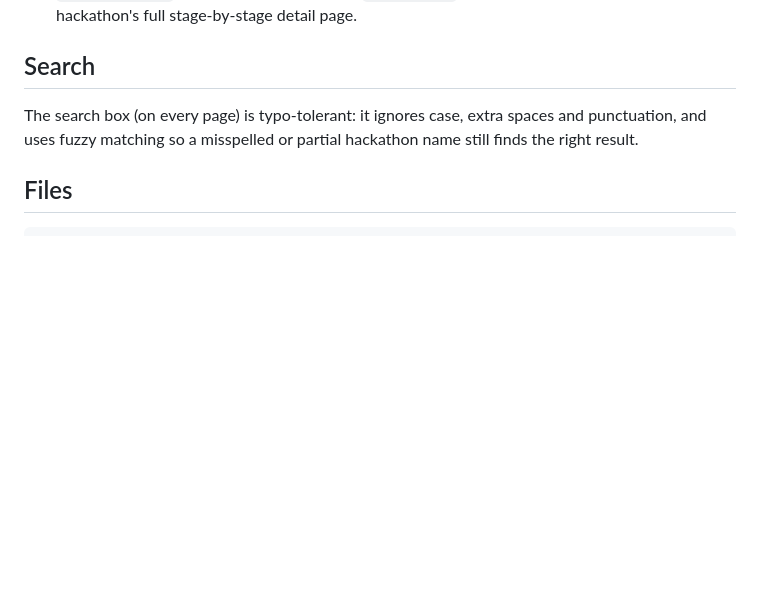
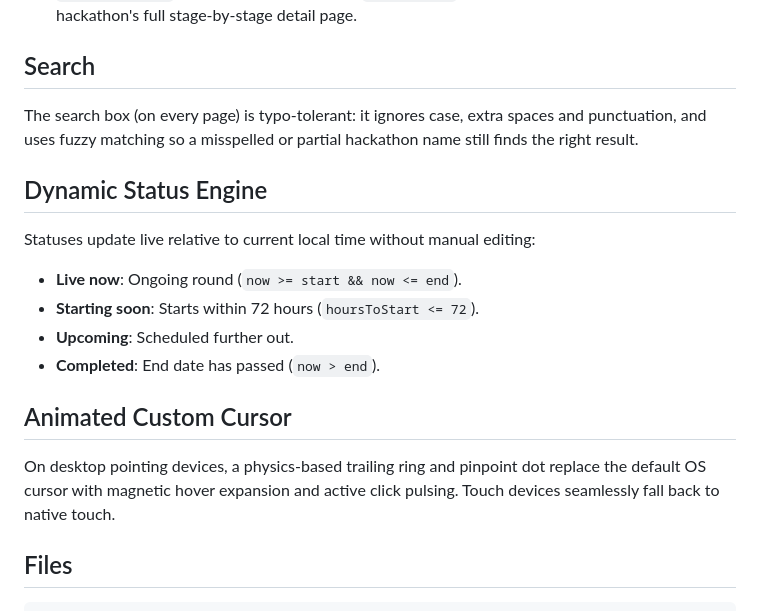
Before and after one commit to Sagnik120/hackathon-tracker, a Markdown page: README.md, the part around the change. GitHub-like rendering; blank space fills up the shorter version.

Commit message:
docs: document status engine rules and custom cursor behavior in README.md

````diff
--- a/README.md
+++ b/README.md
@@ -74,6 +74,18 @@ Notes:
 
 The search box (on every page) is typo-tolerant: it ignores case, extra spaces and punctuation, and uses fuzzy matching so a misspelled or partial hackathon name still finds the right result.
 
+## Dynamic Status Engine
+
+Statuses update live relative to current local time without manual editing:
+- **Live now**: Ongoing round (`now >= start && now <= end`).
+- **Starting soon**: Starts within 72 hours (`hoursToStart <= 72`).
+- **Upcoming**: Scheduled further out.
+- **Completed**: End date has passed (`now > end`).
+
+## Animated Custom Cursor
+
+On desktop pointing devices, a physics-based trailing ring and pinpoint dot replace the default OS cursor with magnetic hover expansion and active click pulsing. Touch devices seamlessly fall back to native touch.
+
 ## Files
 
 ```
````
